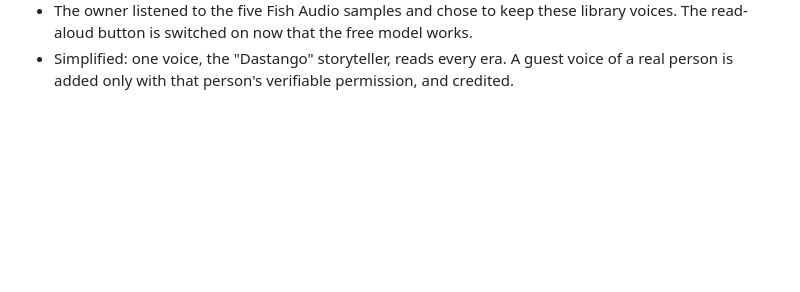
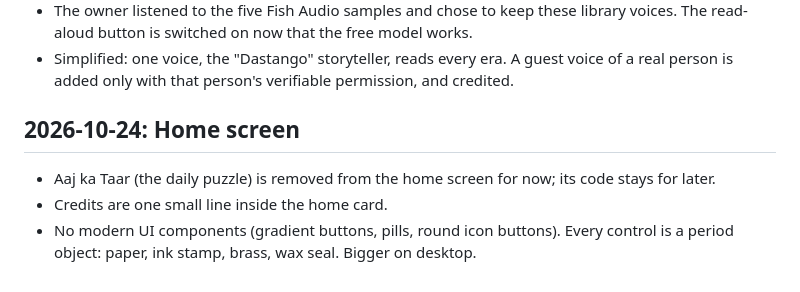
Before and after one commit to urmaliyadivyanshu31/firangi-tota, a Markdown page: docs/DECISIONS.md, the part around the change. Rendered like a GitHub page; blank space fills up the shorter version.

Commit message:
docs: home screen decisions
Co-Authored-By: Claude Opus 5.5 <noreply@anthropic.com>

```diff
--- a/docs/DECISIONS.md
+++ b/docs/DECISIONS.md
@@ -108,3 +108,10 @@ older notes, the newest entry wins. This file is public; it explains why the gam
   read-aloud button is switched on now that the free model works.
 - Simplified: one voice, the "Dastango" storyteller, reads every era. A guest voice of a real
   person is added only with that person's verifiable permission, and credited.
+
+## 2026-10-24: Home screen
+
+- Aaj ka Taar (the daily puzzle) is removed from the home screen for now; its code stays for later.
+- Credits are one small line inside the home card.
+- No modern UI components (gradient buttons, pills, round icon buttons). Every control is a period
+  object: paper, ink stamp, brass, wax seal. Bigger on desktop.
```
